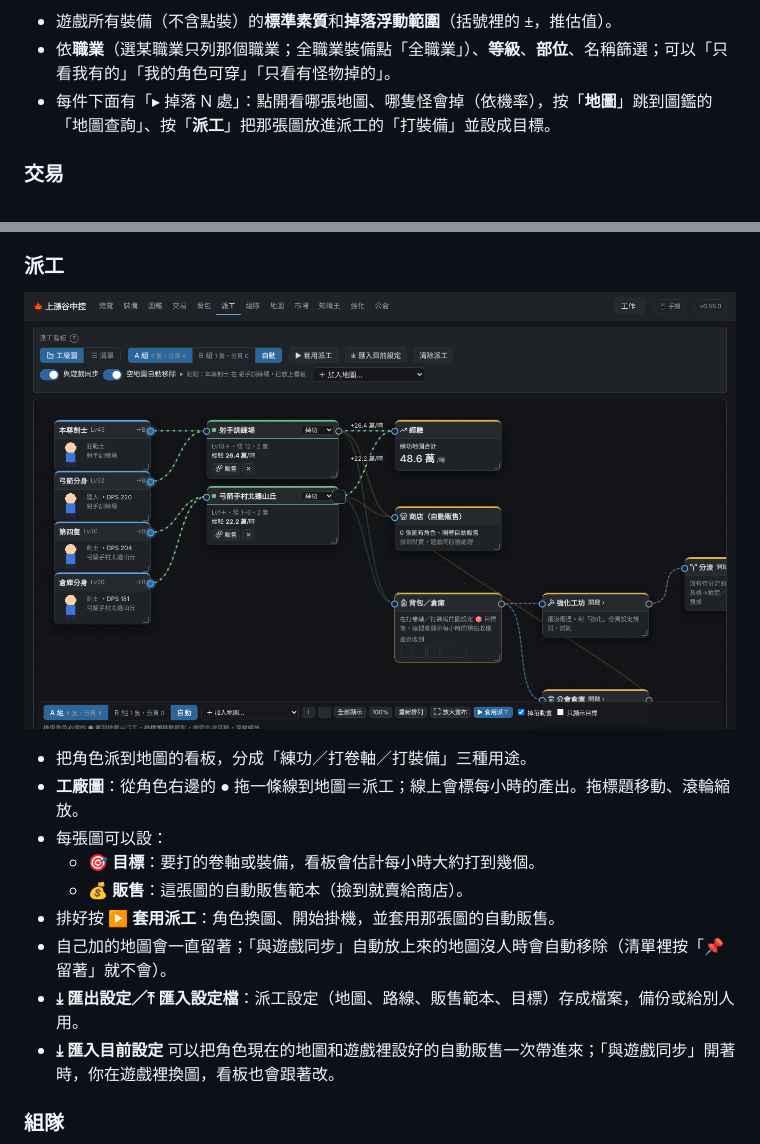
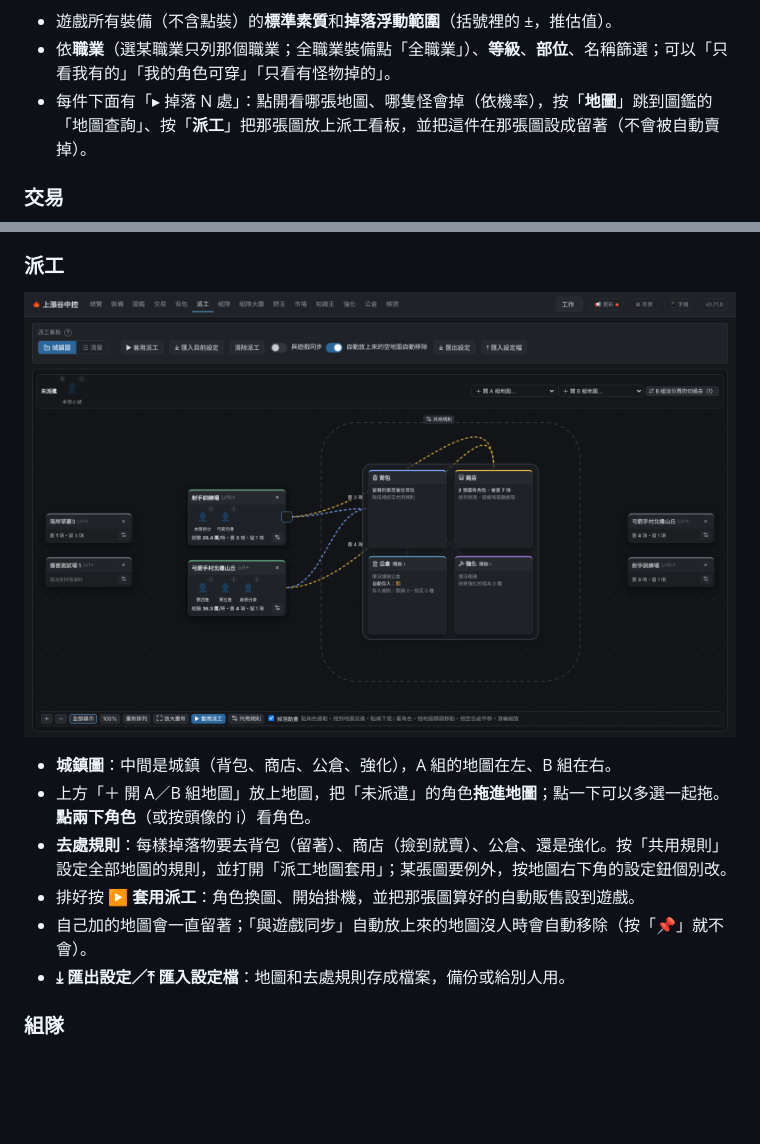
Before and after one commit to Arashi9910/szg-hub-public, a Markdown page: docs/guide.md, 2 parts joined by grey strips. Rendered like a GitHub page; pictures changed too: docs/images/guide/09-board.png; blank space fills up the shorter version.

Commit message:
v0.71.0 派工改成城鎮圖、去處規則
Co-Authored-By: Claude Opus 5.5 <noreply@anthropic.com>
Claude-Session: https://claude.ai/code/session_016j3oWF87hkDYUZF4t39mAC

```diff
--- a/docs/guide.md
+++ b/docs/guide.md
@@ -201,7 +201,7 @@ Using: node
 
 - 遊戲所有裝備（不含點裝）的**標準素質**和**掉落浮動範圍**（括號裡的 ±，推估值）。
 - 依**職業**（選某職業只列那個職業；全職業裝備點「全職業」）、**等級**、**部位**、名稱篩選；可以「只看我有的」「我的角色可穿」「只看有怪物掉的」。
-- 每件下面有「▸ 掉落 N 處」：點開看哪張地圖、哪隻怪會掉（依機率），按「**地圖**」跳到圖鑑的「地圖查詢」、按「**派工**」把那張圖放進派工的「打裝備」並設成目標。
+- 每件下面有「▸ 掉落 N 處」：點開看哪張地圖、哪隻怪會掉（依機率），按「**地圖**」跳到圖鑑的「地圖查詢」、按「**派工**」把那張圖放上派工看板，並把這件在那張圖設成留著（不會被自動賣掉）。
 
 ### 交易
 ![交易](images/guide/07-trade.png)
@@ -223,13 +223,10 @@ Using: node
 
-- 把角色派到地圖的看板，分成「練功／打卷軸／打裝備」三種用途。
-- **工廠圖**：從角色右邊的 **●** 拖一條線到地圖＝派工；線上會標每小時的產出。拖標題移動、滾輪縮放。
-- 每張圖可以設：
-  - **🎯 目標**：要打的卷軸或裝備，看板會估計每小時大約打到幾個。
-  - **💰 販售**：這張圖的自動販售範本（撿到就賣給商店）。
-- 排好按 **▶ 套用派工**：角色換圖、開始掛機，並套用那張圖的自動販售。
-- 自己加的地圖會一直留著；「與遊戲同步」自動放上來的地圖沒人時會自動移除（清單裡按「📌 留著」就不會）。
-- **⤓ 匯出設定／⤒ 匯入設定檔**：派工設定（地圖、路線、販售範本、目標）存成檔案，備份或給別人用。
-- **⤓ 匯入目前設定** 可以把角色現在的地圖和遊戲裡設好的自動販售一次帶進來；「與遊戲同步」開著時，你在遊戲裡換圖，看板也會跟著改。
+- **城鎮圖**：中間是城鎮（背包、商店、公倉、強化），A 組的地圖在左、B 組在右。
+- 上方「＋ 開 A／B 組地圖」放上地圖，把「未派遣」的角色**拖進地圖**；點一下可以多選一起拖。**點兩下角色**（或按頭像的 i）看角色。
+- **去處規則**：每樣掉落物要去背包（留著）、商店（撿到就賣）、公倉、還是強化。按「共用規則」設定全部地圖的規則，並打開「派工地圖套用」；某張圖要例外，按地圖右下角的設定鈕個別改。
+- 排好按 **▶ 套用派工**：角色換圖、開始掛機，並把那張圖算好的自動販售設到遊戲。
+- 自己加的地圖會一直留著；「與遊戲同步」自動放上來的地圖沒人時會自動移除（按「📌」就不會）。
+- **⤓ 匯出設定／⤒ 匯入設定檔**：地圖和去處規則存成檔案，備份或給別人用。
 
 ### 組隊
 ![組隊](images/guide/10-party.png)
```
Also changed, not shown: other parts of docs/guide.md (+1 -1 lines), README.md (+21 -26 lines), 4 other files.
